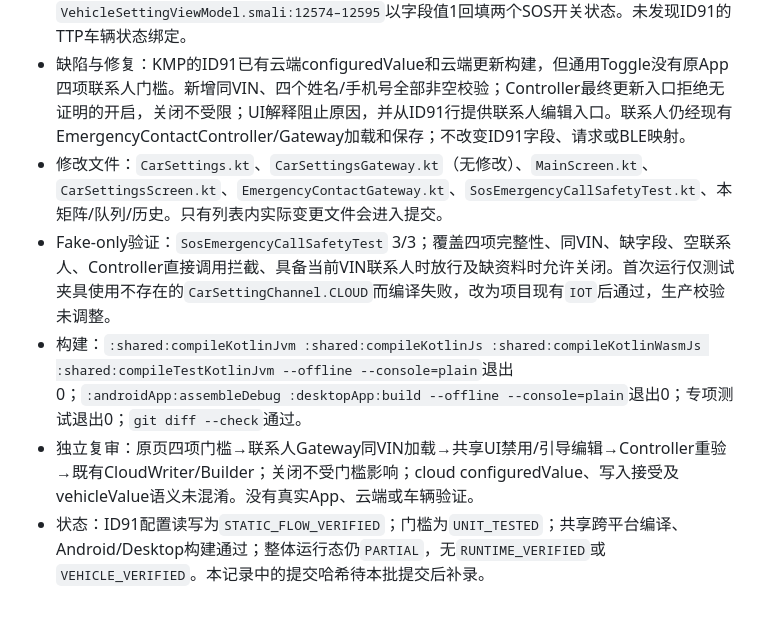
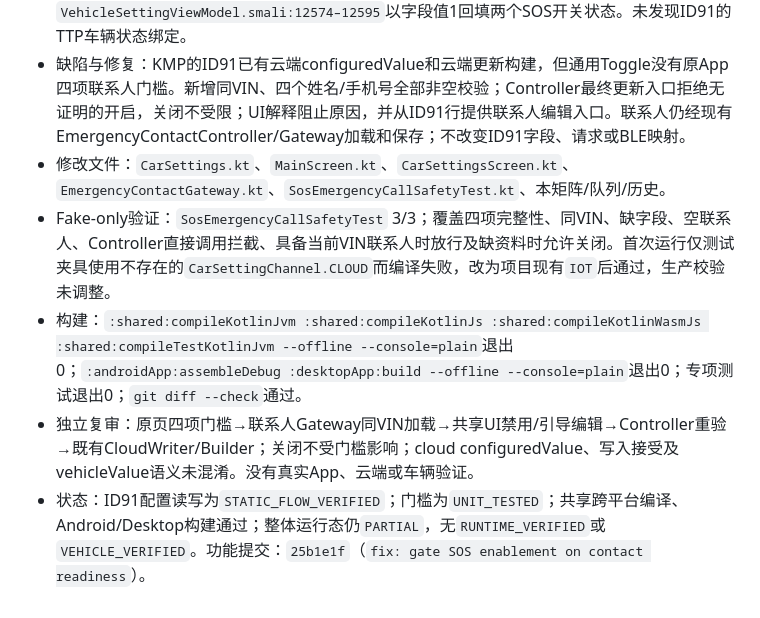
Before and after one commit to ghhccghk/YuRong, a Markdown page: docs/vehicle-settings/AUTONOMOUS_REPAIR_HISTORY.md, the part around the change. GitHub-like rendering.

Commit message:
docs: record SOS contact readiness repair

```diff
--- a/docs/vehicle-settings/AUTONOMOUS_REPAIR_HISTORY.md
+++ b/docs/vehicle-settings/AUTONOMOUS_REPAIR_HISTORY.md
@@ -563,8 +563,8 @@
 - 起始HEAD：`62b8fb0b00746d66bda08a9cc718f7046e3e91ce`，分支`master`；tracked与index干净；保留所有原有untracked日志、APK、截图、JADX和文档。
 - Smali证据：`SosContactActivity.getSettingConfigIdList:1083`同页列出24/91；`onSwClick:1222–1380`检查车主姓名/手机号、紧急联系人姓名/手机号均非空后才调用`VehicleSettingViewModel.d9`，否则提示补联系人；`VehicleSettingViewModel.smali:10841–10945`以confId 91更新`CarSettingBean.sosEmergencyCall`，字段名和值随后写入更新Map；`VehicleSettingViewModel.smali:12574–12595`以字段值1回填两个SOS开关状态。未发现ID91的TTP车辆状态绑定。
 - 缺陷与修复：KMP的ID91已有云端configuredValue和云端更新构建，但通用Toggle没有原App四项联系人门槛。新增同VIN、四个姓名/手机号全部非空校验；Controller最终更新入口拒绝无证明的开启，关闭不受限；UI解释阻止原因，并从ID91行提供联系人编辑入口。联系人仍经现有EmergencyContactController/Gateway加载和保存；不改变ID91字段、请求或BLE映射。
-- 修改文件：`CarSettings.kt`、`CarSettingsGateway.kt`（无修改）、`MainScreen.kt`、`CarSettingsScreen.kt`、`EmergencyContactGateway.kt`、`SosEmergencyCallSafetyTest.kt`、本矩阵/队列/历史。只有列表内实际变更文件会进入提交。
+- 修改文件：`CarSettings.kt`、`MainScreen.kt`、`CarSettingsScreen.kt`、`EmergencyContactGateway.kt`、`SosEmergencyCallSafetyTest.kt`、本矩阵/队列/历史。
 - Fake-only验证：`SosEmergencyCallSafetyTest` 3/3；覆盖四项完整性、同VIN、缺字段、空联系人、Controller直接调用拦截、具备当前VIN联系人时放行及缺资料时允许关闭。首次运行仅测试夹具使用不存在的`CarSettingChannel.CLOUD`而编译失败，改为项目现有`IOT`后通过，生产校验未调整。
 - 构建：`:shared:compileKotlinJvm :shared:compileKotlinJs :shared:compileKotlinWasmJs :shared:compileTestKotlinJvm --offline --console=plain`退出0；`:androidApp:assembleDebug :desktopApp:build --offline --console=plain`退出0；专项测试退出0；`git diff --check`通过。
 - 独立复审：原页四项门槛→联系人Gateway同VIN加载→共享UI禁用/引导编辑→Controller重验→既有CloudWriter/Builder；关闭不受门槛影响；cloud configuredValue、写入接受及vehicleValue语义未混淆。没有真实App、云端或车辆验证。
-- 状态：ID91配置读写为`STATIC_FLOW_VERIFIED`；门槛为`UNIT_TESTED`；共享跨平台编译、Android/Desktop构建通过；整体运行态仍`PARTIAL`，无`RUNTIME_VERIFIED`或`VEHICLE_VERIFIED`。本记录中的提交哈希待本批提交后补录。
+- 状态：ID91配置读写为`STATIC_FLOW_VERIFIED`；门槛为`UNIT_TESTED`；共享跨平台编译、Android/Desktop构建通过；整体运行态仍`PARTIAL`，无`RUNTIME_VERIFIED`或`VEHICLE_VERIFIED`。功能提交：`25b1e1f`（`fix: gate SOS enablement on contact readiness`）。
```
